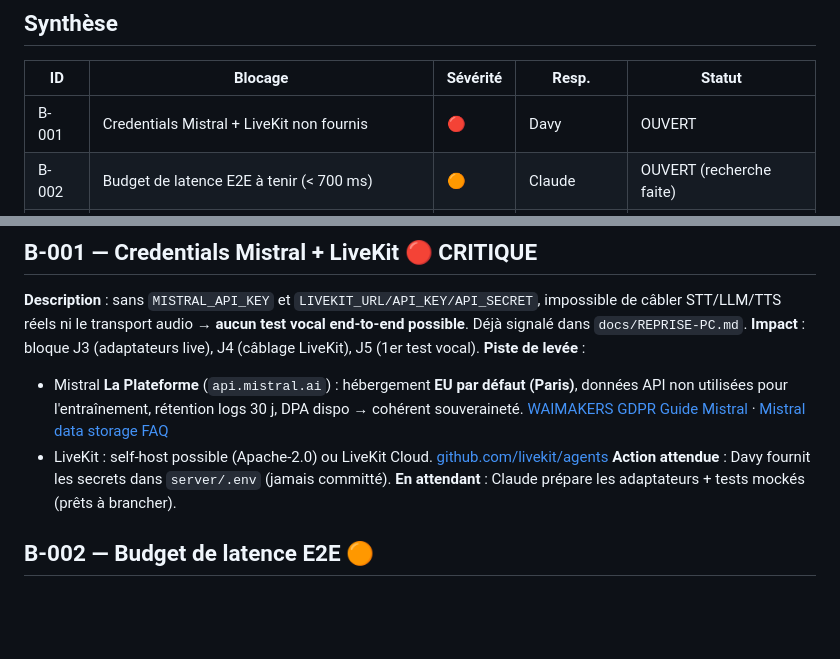
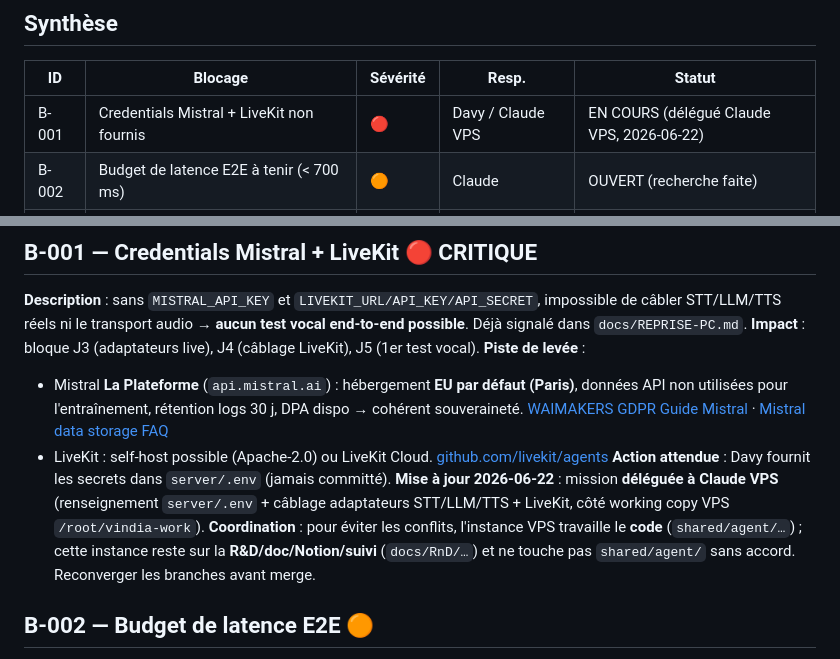
Before and after one commit to Davy-faugere/VindIA, a Markdown page: docs/RnD/02-REGISTRE-BLOCAGES.md, 2 parts joined by grey strips. GitHub-like rendering; blank space fills up the shorter version.

```diff
--- a/docs/RnD/02-REGISTRE-BLOCAGES.md
+++ b/docs/RnD/02-REGISTRE-BLOCAGES.md
@@ -8,7 +8,7 @@
 
 | ID | Blocage | Sévérité | Resp. | Statut |
 |---|---|---|---|---|
-| B-001 | Credentials Mistral + LiveKit non fournis | 🔴 | Davy | OUVERT |
+| B-001 | Credentials Mistral + LiveKit non fournis | 🔴 | Davy / Claude VPS | EN COURS (délégué Claude VPS, 2026-06-22) |
 | B-002 | Budget de latence E2E à tenir (< 700 ms) | 🟠 | Claude | OUVERT (recherche faite) |
 | B-003 | Licences TTS open-weights (usage commercial) | 🟡 | Davy/Claude | OUVERT (recherche faite) |
 | B-004 | Barge-in / AEC fiable hors casque | 🟡 | Claude | OUVERT (recherche faite) |
@@ -32,7 +32,11 @@ dans `docs/REPRISE-PC.md`.
   [Mistral data storage FAQ](https://help.mistral.ai/en/articles/347629-where-do-you-store-my-data-or-my-organization-s-data)
 - LiveKit : self-host possible (Apache-2.0) ou LiveKit Cloud. [github.com/livekit/agents](https://github.com/livekit/agents)
 **Action attendue** : Davy fournit les secrets dans `server/.env` (jamais committé).
-**En attendant** : Claude prépare les adaptateurs + tests mockés (prêts à brancher).
+**Mise à jour 2026-06-22** : mission **déléguée à Claude VPS** (renseignement `server/.env` +
+câblage adaptateurs STT/LLM/TTS + LiveKit, côté working copy VPS `/root/vindia-work`).
+**Coordination** : pour éviter les conflits, l'instance VPS travaille le **code** (`shared/agent/…`) ;
+cette instance reste sur la **R&D/doc/Notion/suivi** (`docs/RnD/…`) et ne touche pas `shared/agent/`
+sans accord. Reconverger les branches avant merge.
 
 ## B-002 — Budget de latence E2E 🟠
 **Description** : viser une latence perçue conversationnelle. Référence humaine : gap médian
```
Also changed, not shown: docs/RnD/01-DOSSIER-AVANCEMENT.md (+9 -0 lines).
